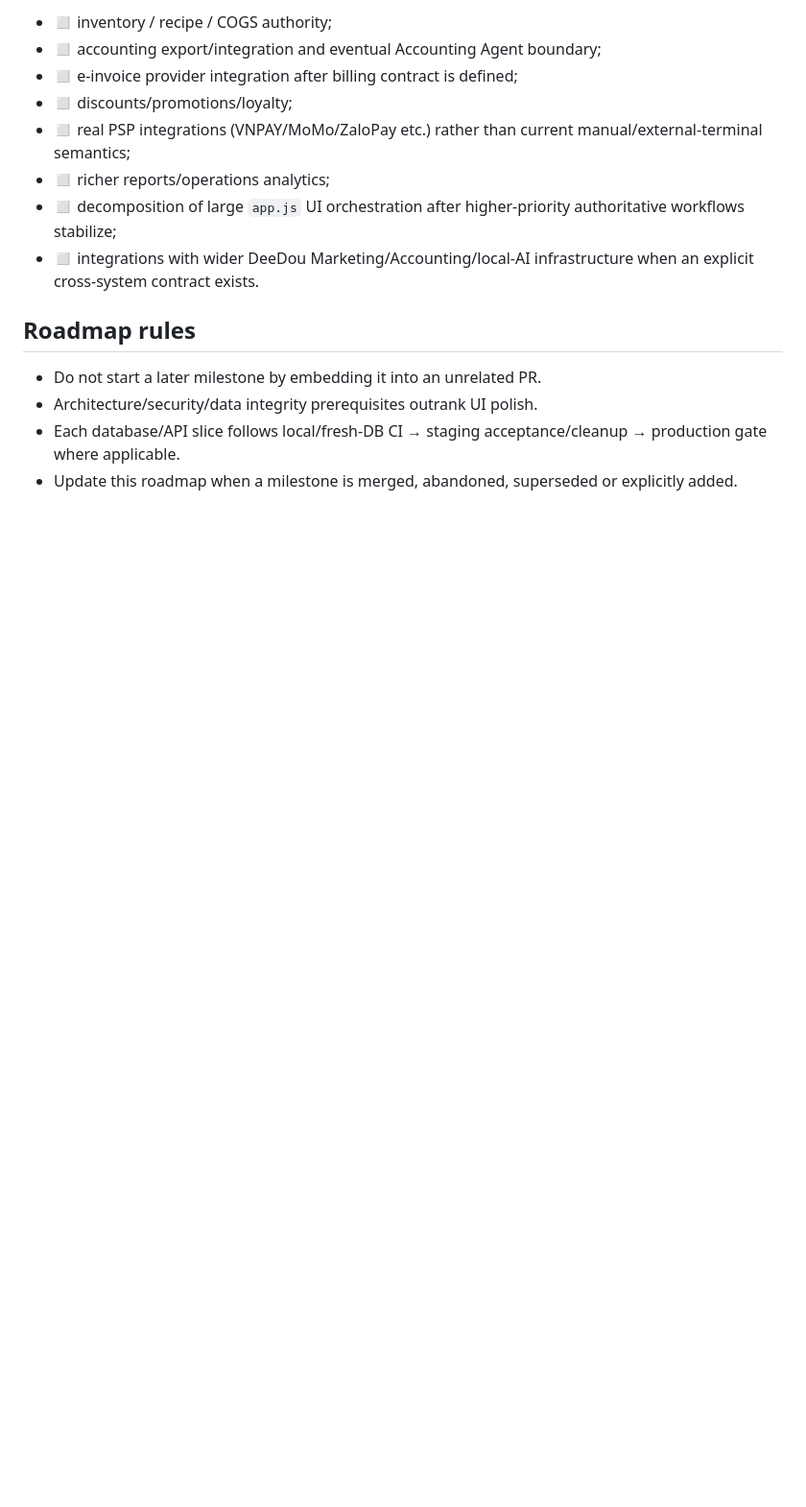
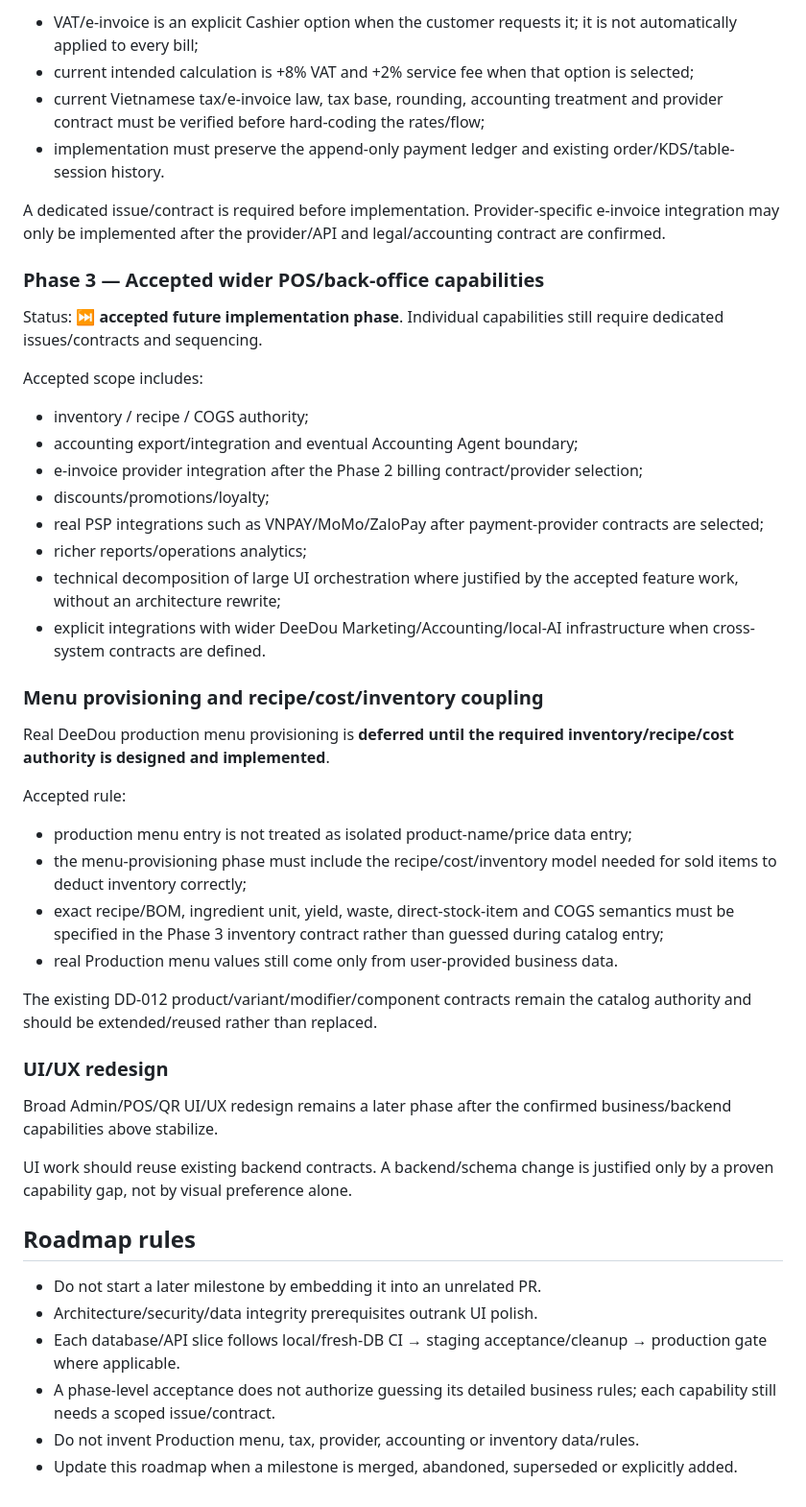
Before and after one commit to hcinfitong-create/deedou-pos, a Markdown page: docs/ROADMAP.md, the part around one of its changes. Shown at 96% size. GitHub-like rendering; blank space fills up the shorter version.

```diff
--- a/docs/ROADMAP.md
+++ b/docs/ROADMAP.md
@@ -101,16 +97,50 @@ These are wider DeeDou needs and must be scoped/approved individually:
 
-- ◻ inventory / recipe / COGS authority;
-- ◻ accounting export/integration and eventual Accounting Agent boundary;
-- ◻ e-invoice provider integration after billing contract is defined;
-- ◻ discounts/promotions/loyalty;
-- ◻ real PSP integrations (VNPAY/MoMo/ZaloPay etc.) rather than current manual/external-terminal semantics;
-- ◻ richer reports/operations analytics;
-- ◻ decomposition of large `app.js` UI orchestration after higher-priority authoritative workflows stabilize;
-- ◻ integrations with wider DeeDou Marketing/Accounting/local-AI infrastructure when an explicit cross-system contract exists.
+- VAT/e-invoice is an explicit Cashier option when the customer requests it; it is not automatically applied to every bill;
+- current intended calculation is +8% VAT and +2% service fee when that option is selected;
+- current Vietnamese tax/e-invoice law, tax base, rounding, accounting treatment and provider contract must be verified before hard-coding the rates/flow;
+- implementation must preserve the append-only payment ledger and existing order/KDS/table-session history.
+
+A dedicated issue/contract is required before implementation. Provider-specific e-invoice integration may only be implemented after the provider/API and legal/accounting contract are confirmed.
+
+### Phase 3 — Accepted wider POS/back-office capabilities
+
+Status: ⏭ **accepted future implementation phase**. Individual capabilities still require dedicated issues/contracts and sequencing.
+
+Accepted scope includes:
+
+- inventory / recipe / COGS authority;
+- accounting export/integration and eventual Accounting Agent boundary;
+- e-invoice provider integration after the Phase 2 billing contract/provider selection;
+- discounts/promotions/loyalty;
+- real PSP integrations such as VNPAY/MoMo/ZaloPay after payment-provider contracts are selected;
+- richer reports/operations analytics;
+- technical decomposition of large UI orchestration where justified by the accepted feature work, without an architecture rewrite;
+- explicit integrations with wider DeeDou Marketing/Accounting/local-AI infrastructure when cross-system contracts are defined.
+
+### Menu provisioning and recipe/cost/inventory coupling
+
+Real DeeDou production menu provisioning is **deferred until the required inventory/recipe/cost authority is designed and implemented**.
+
+Accepted rule:
+
+- production menu entry is not treated as isolated product-name/price data entry;
+- the menu-provisioning phase must include the recipe/cost/inventory model needed for sold items to deduct inventory correctly;
+- exact recipe/BOM, ingredient unit, yield, waste, direct-stock-item and COGS semantics must be specified in the Phase 3 inventory contract rather than guessed during catalog entry;
+- real Production menu values still come only from user-provided business data.
+
+The existing DD-012 product/variant/modifier/component contracts remain the catalog authority and should be extended/reused rather than replaced.
+
+### UI/UX redesign
+
+Broad Admin/POS/QR UI/UX redesign remains a later phase after the confirmed business/backend capabilities above stabilize.
+
+UI work should reuse existing backend contracts. A backend/schema change is justified only by a proven capability gap, not by visual preference alone.
 
 ## Roadmap rules
 
 - Do not start a later milestone by embedding it into an unrelated PR.
 - Architecture/security/data integrity prerequisites outrank UI polish.
 - Each database/API slice follows local/fresh-DB CI → staging acceptance/cleanup → production gate where applicable.
+- A phase-level acceptance does not authorize guessing its detailed business rules; each capability still needs a scoped issue/contract.
+- Do not invent Production menu, tax, provider, accounting or inventory data/rules.
 - Update this roadmap when a milestone is merged, abandoned, superseded or explicitly added.
```
Also changed, not shown: other parts of docs/ROADMAP.md (+28 -32 lines).
